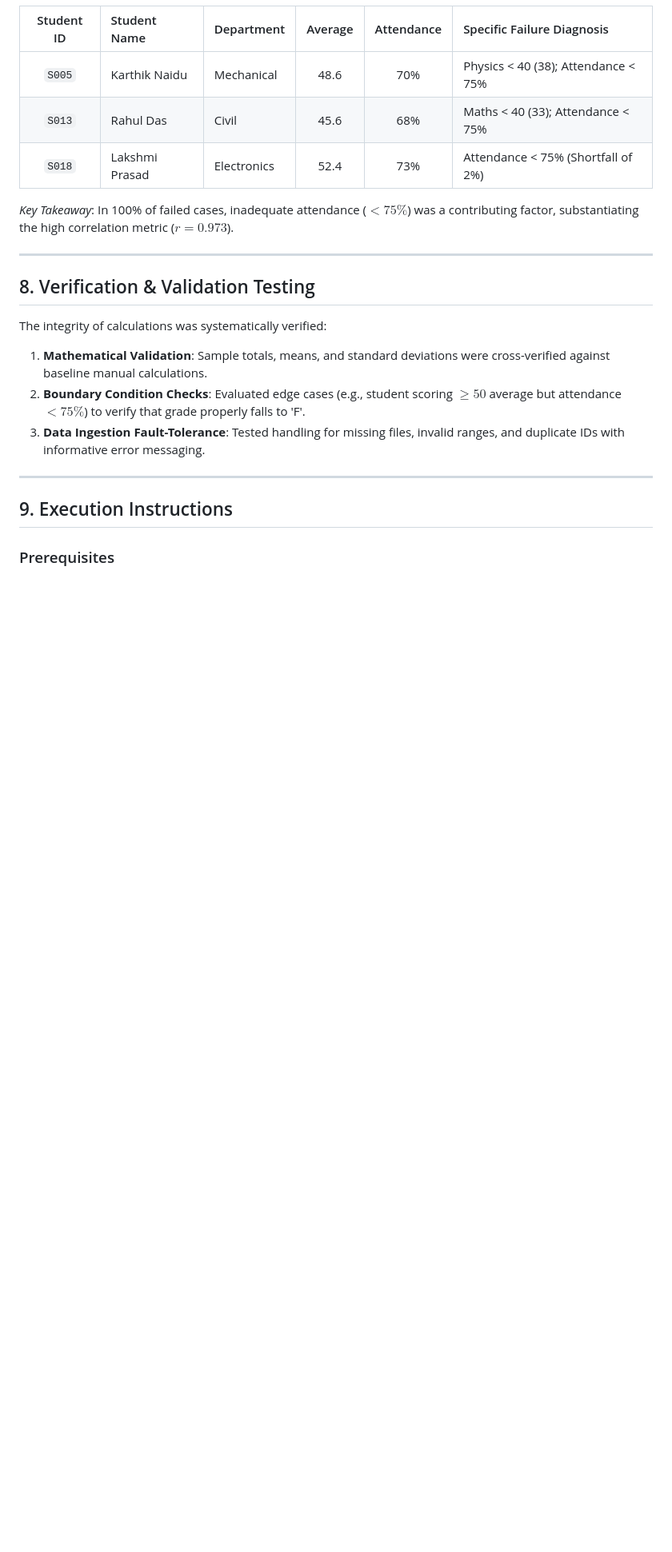
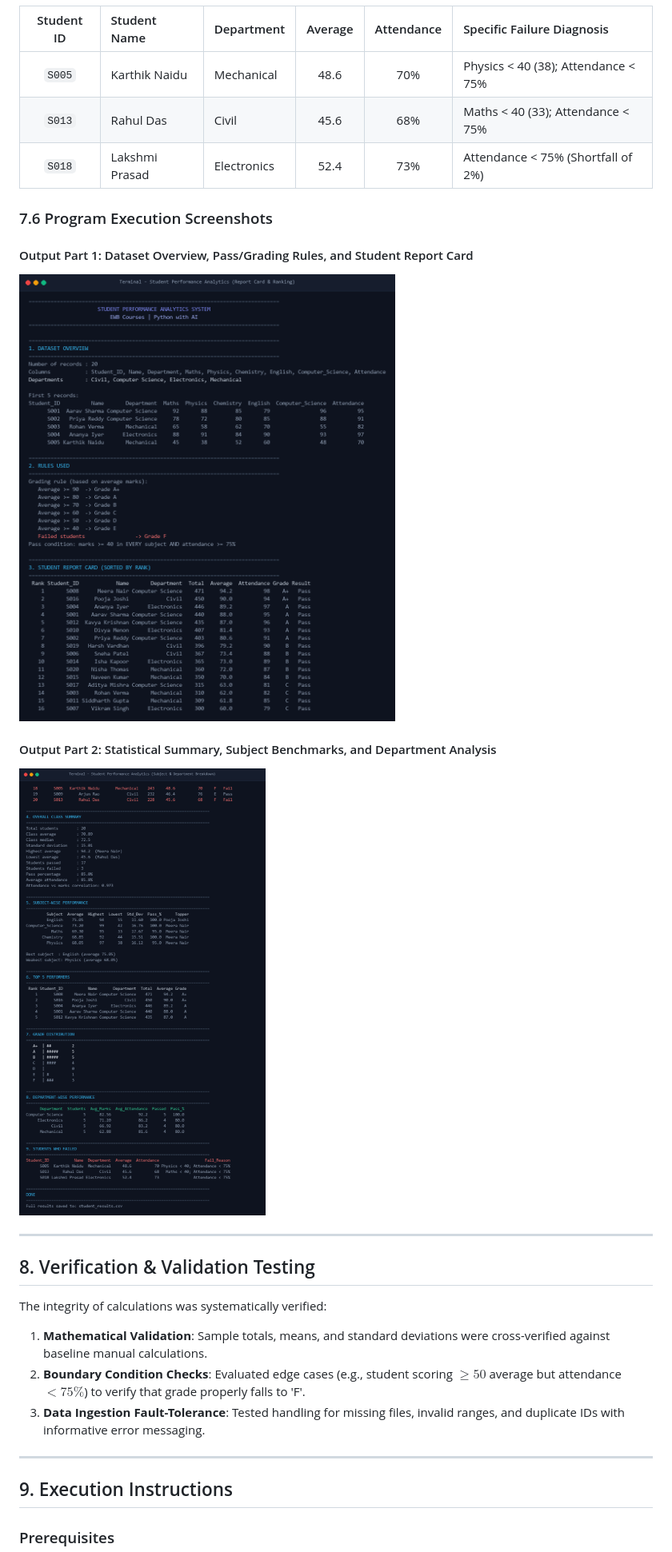
Before and after one commit to swathitalakk-hub/python-ai, a Markdown page: PROJECT_DOCUMENTATION.md, the part around the change. Shown at 80% size. GitHub-like rendering; pictures changed too: screenshots/analysis_output.png (added), screenshots/terminal_output.png (added); blank space fills up the shorter version.

```diff
--- a/PROJECT_DOCUMENTATION.md
+++ b/PROJECT_DOCUMENTATION.md
@@ -214,7 +214,13 @@ Coordinates the workflow, handles potential file/schema exceptions gracefully, a
 | `S013` | Rahul Das | Civil | 45.6 | 68% | Maths < 40 (33); Attendance < 75% |
 | `S018` | Lakshmi Prasad | Electronics | 52.4 | 73% | Attendance < 75% (Shortfall of 2%) |
 
-*Key Takeaway*: In 100% of failed cases, inadequate attendance ($< 75\%$) was a contributing factor, substantiating the high correlation metric ($r = 0.973$).
+### 7.6 Program Execution Screenshots
+
+#### Output Part 1: Dataset Overview, Pass/Grading Rules, and Student Report Card
+![Terminal Output 1](screenshots/terminal_output.png)
+
+#### Output Part 2: Statistical Summary, Subject Benchmarks, and Department Analysis
+![Terminal Output 2](screenshots/analysis_output.png)
 
 ---
 
```
Also changed, not shown: README.md (+7 -1 lines).
